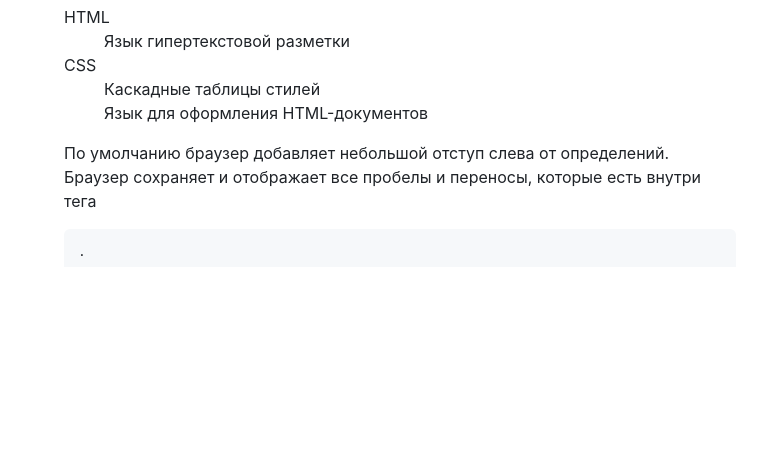
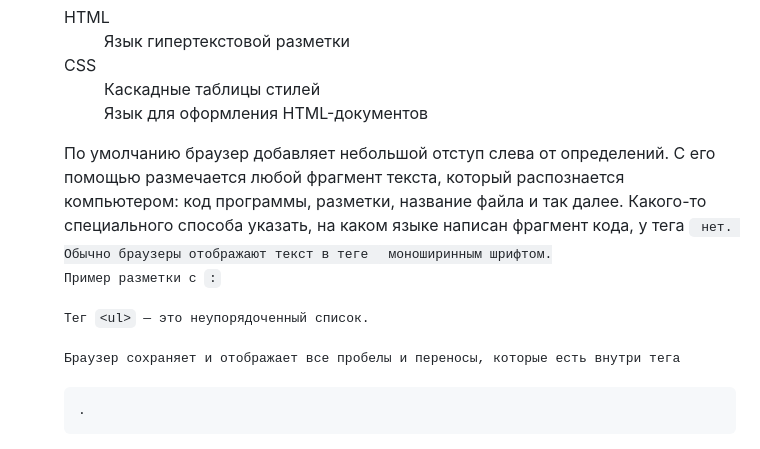
Before and after one commit to smeta112/progr2025.20.09, a Markdown page: README.md, the part around the change. GitHub-like rendering; blank space fills up the shorter version.

```diff
--- a/README.md
+++ b/README.md
@@ -113,6 +113,11 @@ I: римские цифры в верхнем регистре.
   <dd>Язык для оформления HTML-документов</dd>
 </dl>
 По умолчанию браузер добавляет небольшой отступ слева от определений.
+С его помощью размечается любой фрагмент текста, который распознается компьютером: код программы, разметки, название файла и так далее. Какого-то специального способа указать, на каком языке написан фрагмент кода, у тега <code> нет. Обычно браузеры отображают текст в теге <code> моноширинным шрифтом.
+
+Пример разметки с <code>:
+
+Тег <code>&lt;ul&gt;</code> — это неупорядоченный список.
 
 Браузер сохраняет и отображает все пробелы и переносы, которые есть внутри тега <pre>.
 
```
